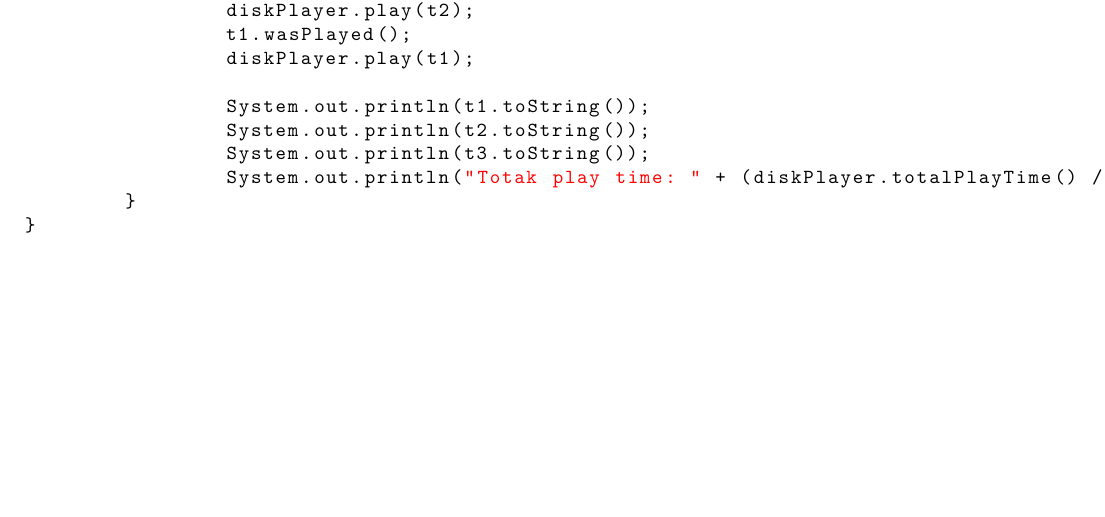
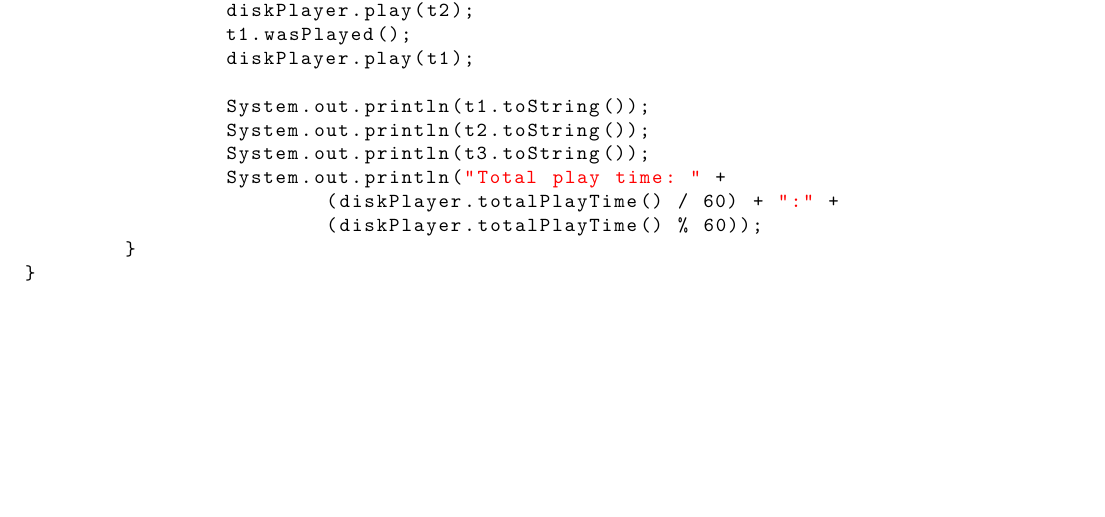
Before and after one commit to ryandougherty/CSE110-Problem-Sets, a LaTeX document (06_Methods/No Solutions/06_Methods.tex): part of page 3 of 3, cut so that both start at the same text. Compiled offline with pdfLaTeX.

Commit message:
Fixed an error in Question 1

```diff
--- a/06_Methods/No Solutions/06_Methods.tex
+++ b/06_Methods/No Solutions/06_Methods.tex
@@ -141,7 +141,9 @@ public class RunCDPlayer {
 		System.out.println(t1.toString());
 		System.out.println(t2.toString());
 		System.out.println(t3.toString());
-		System.out.println("Totak play time: " + (diskPlayer.totalPlayTime() / 60) + ":" + (diskPlayer.totalPlayTime() % 60));
+		System.out.println("Total play time: " +
+			(diskPlayer.totalPlayTime() / 60) + ":" +
+			(diskPlayer.totalPlayTime() % 60));
 	}
 }
 \end{lstlisting}
```
Also changed, not shown: 01_Introduction/Solutions/01_Introduction_Solutions.tex (+1 -1 lines), 06_Methods/Solutions/06_Methods_Solutions.tex (+3 -1 lines), 01_Introduction/Solutions/01_Introduction_Solutions.pdf, 06_Methods/No Solutions/06_Methods.pdf, 06_Methods/Solutions/06_Methods_Solutions.pdf, 6 other files.
